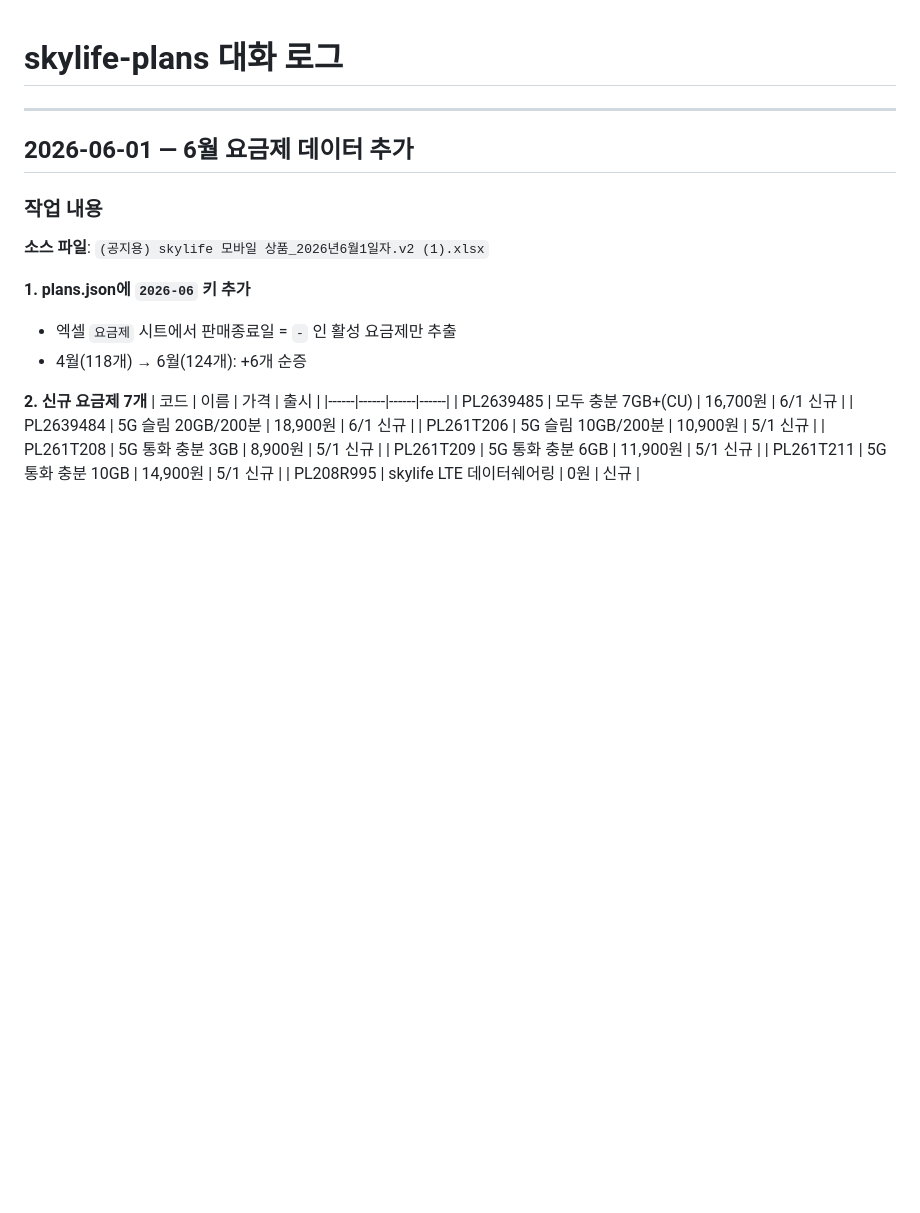
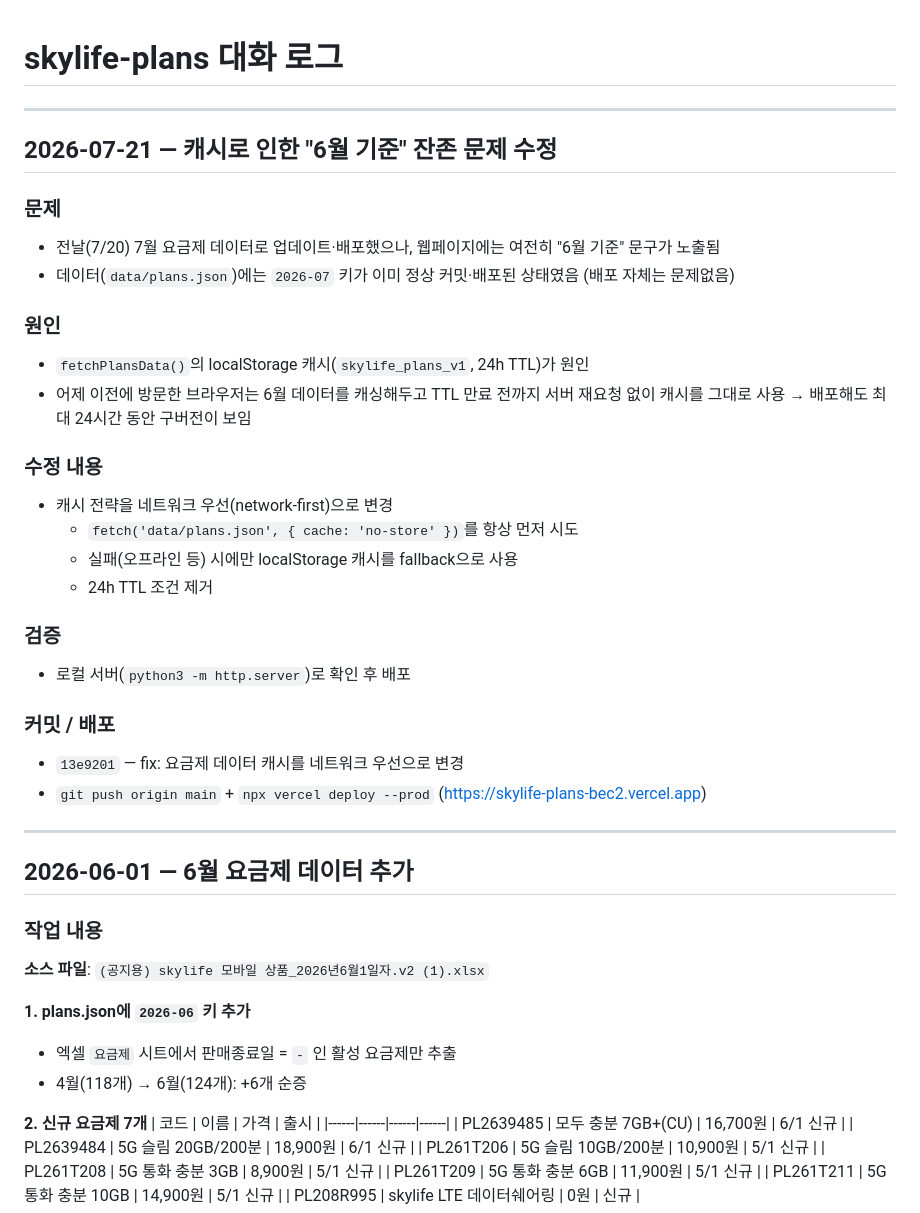
Before and after one commit to pjungjin85-sketch/skylife-plans, a Markdown page: skylife-plans_CONVERSATION_LOG.md, the part around one of its changes. GitHub-like rendering; blank space fills up the shorter version.

```diff
--- a/skylife-plans_CONVERSATION_LOG.md
+++ b/skylife-plans_CONVERSATION_LOG.md
@@ -1,4 +1,29 @@
 # skylife-plans 대화 로그
+
+---
+
+## 2026-07-21 — 캐시로 인한 "6월 기준" 잔존 문제 수정
+
+### 문제
+- 전날(7/20) 7월 요금제 데이터로 업데이트·배포했으나, 웹페이지에는 여전히 "6월 기준" 문구가 노출됨
+- 데이터(`data/plans.json`)에는 `2026-07` 키가 이미 정상 커밋·배포된 상태였음 (배포 자체는 문제없음)
+
+### 원인
+- `fetchPlansData()`의 localStorage 캐시(`skylife_plans_v1`, 24h TTL)가 원인
+- 어제 이전에 방문한 브라우저는 6월 데이터를 캐싱해두고 TTL 만료 전까지 서버 재요청 없이 캐시를 그대로 사용 → 배포해도 최대 24시간 동안 구버전이 보임
+
+### 수정 내용
+- 캐시 전략을 네트워크 우선(network-first)으로 변경
+  - `fetch('data/plans.json', { cache: 'no-store' })`를 항상 먼저 시도
+  - 실패(오프라인 등) 시에만 localStorage 캐시를 fallback으로 사용
+  - 24h TTL 조건 제거
+
+### 검증
+- 로컬 서버(`python3 -m http.server`)로 확인 후 배포
+
+### 커밋 / 배포
+- `13e9201` — fix: 요금제 데이터 캐시를 네트워크 우선으로 변경
+- `git push origin main` + `npx vercel deploy --prod` (https://skylife-plans-bec2.vercel.app)
 
 ---
 
```
Also changed, not shown: other parts of skylife-plans_CONVERSATION_LOG.md (+15 -0 lines).
